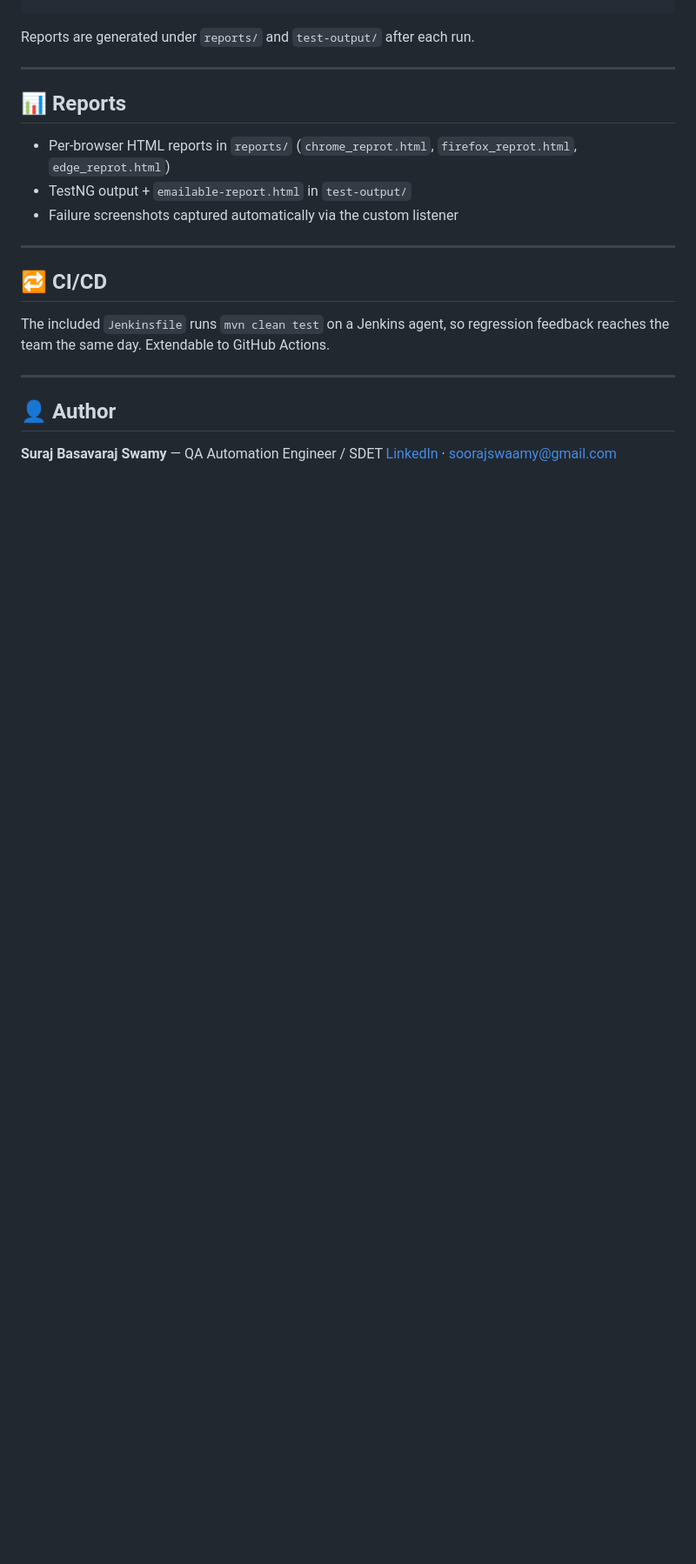
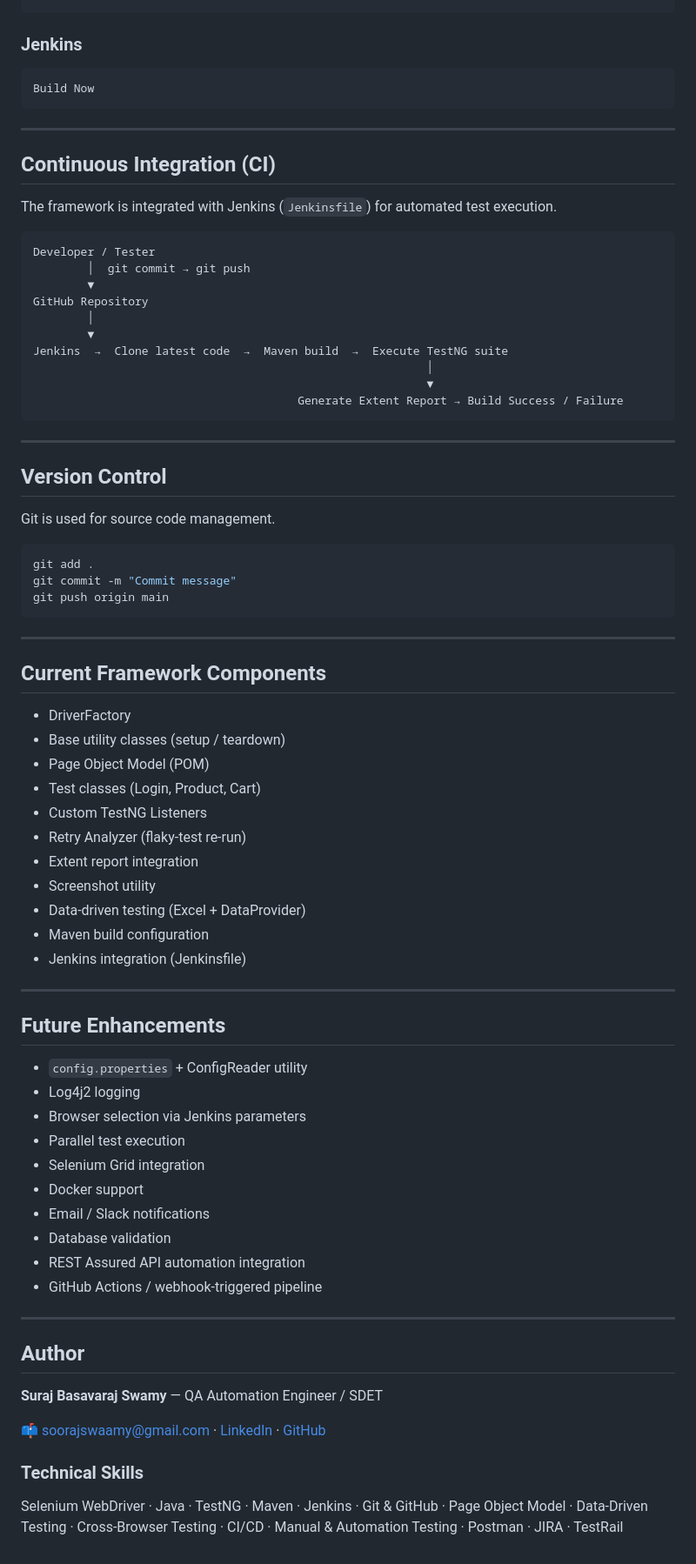
Before and after one commit to surajswamy20/AutomationFramework-secretSauce, a Markdown page: README.md, the part around one of its changes. Shown at 87% size. GitHub-like rendering; blank space fills up the shorter version.

````diff
--- a/README.md
+++ b/README.md
@@ -75,22 +150,80 @@ mvn clean test
 mvn clean test -DsuiteXmlFile=testng.xml
 ```
 
-Reports are generated under `reports/` and `test-output/` after each run.
+### Jenkins
+```text
+Build Now
+```
 
 ---
 
-## 📊 Reports
-- Per-browser HTML reports in `reports/` (`chrome_reprot.html`, `firefox_reprot.html`, `edge_reprot.html`)
-- TestNG output + `emailable-report.html` in `test-output/`
-- Failure screenshots captured automatically via the custom listener
+## Continuous Integration (CI)
+
+The framework is integrated with Jenkins (`Jenkinsfile`) for automated test execution.
+
+```text
+Developer / Tester
+        │  git commit → git push
+        ▼
+GitHub Repository
+        │
+        ▼
+Jenkins  →  Clone latest code  →  Maven build  →  Execute TestNG suite
+                                                          │
+                                                          ▼
+                                       Generate Extent Report → Build Success / Failure
+```
 
 ---
 
-## 🔁 CI/CD
-The included `Jenkinsfile` runs `mvn clean test` on a Jenkins agent, so regression feedback reaches the team the same day. Extendable to GitHub Actions.
+## Version Control
+
+Git is used for source code management.
+
+```bash
+git add .
+git commit -m "Commit message"
+git push origin main
+```
 
 ---
 
-## 👤 Author
+## Current Framework Components
+
+* DriverFactory
+* Base utility classes (setup / teardown)
+* Page Object Model (POM)
+* Test classes (Login, Product, Cart)
+* Custom TestNG Listeners
+* Retry Analyzer (flaky-test re-run)
+* Extent report integration
+* Screenshot utility
+* Data-driven testing (Excel + DataProvider)
+* Maven build configuration
+* Jenkins integration (Jenkinsfile)
+
+---
+
+## Future Enhancements
+
+* `config.properties` + ConfigReader utility
+* Log4j2 logging
+* Browser selection via Jenkins parameters
+* Parallel test execution
+* Selenium Grid integration
+* Docker support
+* Email / Slack notifications
+* Database validation
+* REST Assured API automation integration
+* GitHub Actions / webhook-triggered pipeline
+
+---
+
+## Author
+
 **Suraj Basavaraj Swamy** — QA Automation Engineer / SDET
-[LinkedIn](https://linkedin.com/in/suraj-swamy-254292217) · soorajswaamy@gmail.com
+
+📫 soorajswaamy@gmail.com · [LinkedIn](https://linkedin.com/in/suraj-swamy-254292217) · [GitHub](https://github.com/surajswamy20)
+
+### Technical Skills
+Selenium WebDriver · Java · TestNG · Maven · Jenkins · Git & GitHub · Page Object Model · Data-Driven Testing · Cross-Browser Testing · CI/CD · Manual & Automation Testing · Postman · JIRA · TestRail
````
Also changed, not shown: other parts of README.md (+118 -43 lines).
